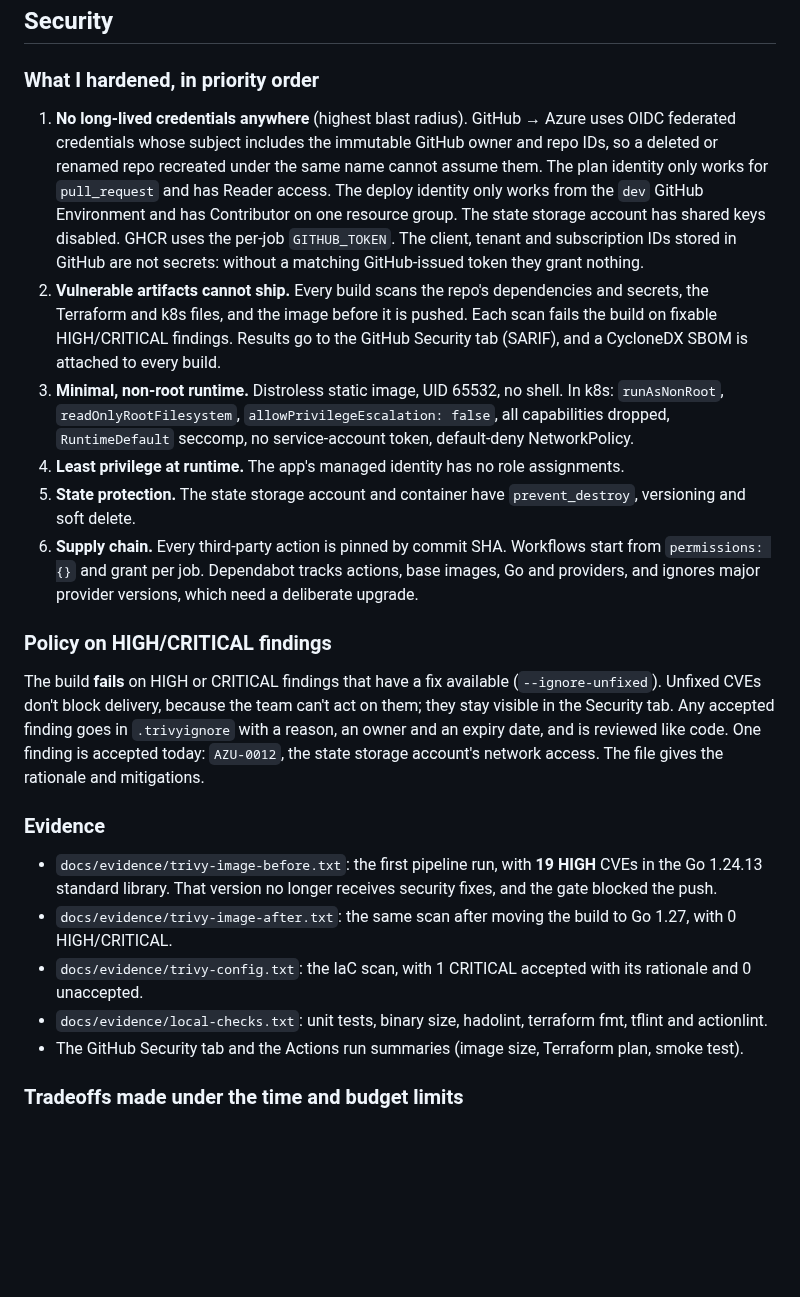
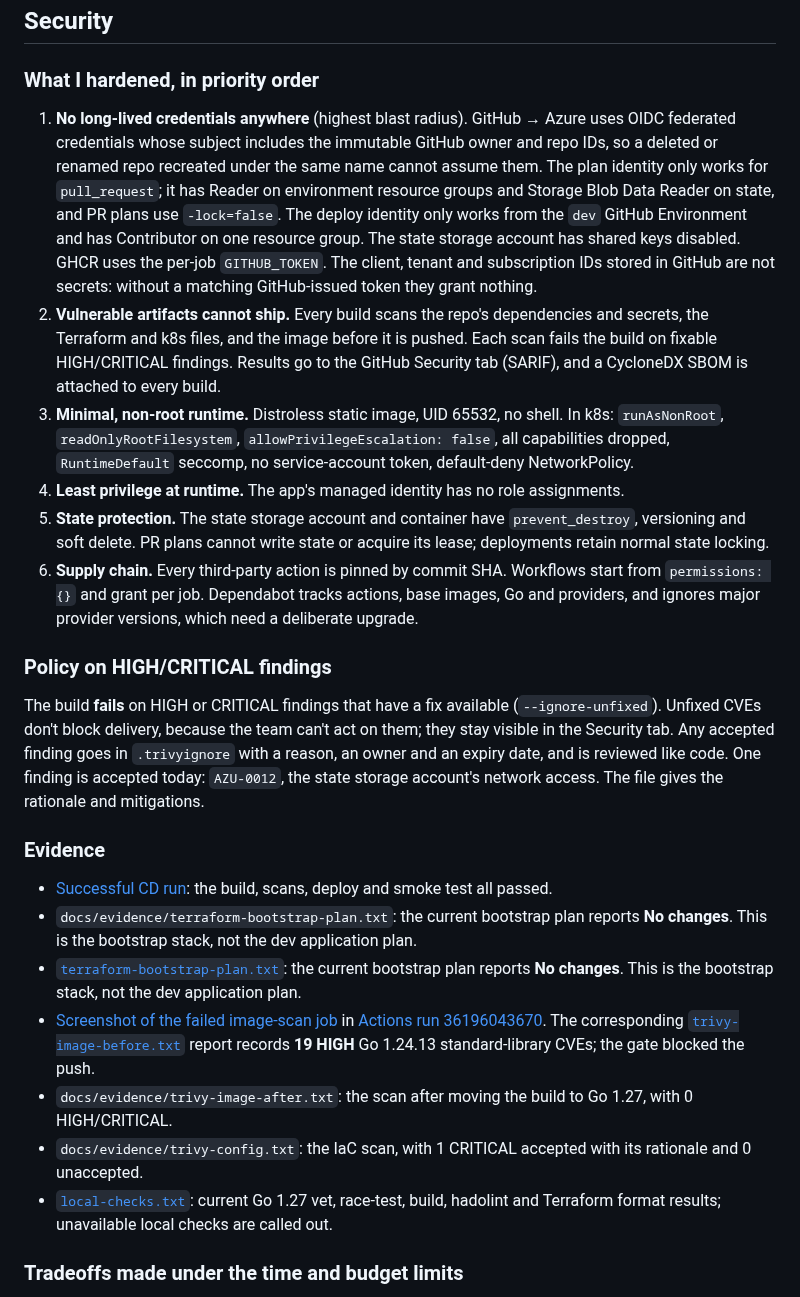
Before and after one commit to 1MaRo2/platform-exercise, a Markdown page: README.md, the part around one of its changes. Rendered like a GitHub page; blank space fills up the shorter version.

```diff
--- a/README.md
+++ b/README.md
@@ -181,11 +181,11 @@ Assumptions: a single subscription and a single environment (`dev`), parameteriz
 
 ### What I hardened, in priority order
 
-1. **No long-lived credentials anywhere** (highest blast radius). GitHub → Azure uses OIDC federated credentials whose subject includes the immutable GitHub owner and repo IDs, so a deleted or renamed repo recreated under the same name cannot assume them. The plan identity only works for `pull_request` and has Reader access. The deploy identity only works from the `dev` GitHub Environment and has Contributor on one resource group. The state storage account has shared keys disabled. GHCR uses the per-job `GITHUB_TOKEN`. The client, tenant and subscription IDs stored in GitHub are not secrets: without a matching GitHub-issued token they grant nothing.
+1. **No long-lived credentials anywhere** (highest blast radius). GitHub → Azure uses OIDC federated credentials whose subject includes the immutable GitHub owner and repo IDs, so a deleted or renamed repo recreated under the same name cannot assume them. The plan identity only works for `pull_request`; it has Reader on environment resource groups and Storage Blob Data Reader on state, and PR plans use `-lock=false`. The deploy identity only works from the `dev` GitHub Environment and has Contributor on one resource group. The state storage account has shared keys disabled. GHCR uses the per-job `GITHUB_TOKEN`. The client, tenant and subscription IDs stored in GitHub are not secrets: without a matching GitHub-issued token they grant nothing.
 2. **Vulnerable artifacts cannot ship.** Every build scans the repo's dependencies and secrets, the Terraform and k8s files, and the image before it is pushed. Each scan fails the build on fixable HIGH/CRITICAL findings. Results go to the GitHub Security tab (SARIF), and a CycloneDX SBOM is attached to every build.
 3. **Minimal, non-root runtime.** Distroless static image, UID 65532, no shell. In k8s: `runAsNonRoot`, `readOnlyRootFilesystem`, `allowPrivilegeEscalation: false`, all capabilities dropped, `RuntimeDefault` seccomp, no service-account token, default-deny NetworkPolicy.
 4. **Least privilege at runtime.** The app's managed identity has no role assignments.
-5. **State protection.** The state storage account and container have `prevent_destroy`, versioning and soft delete.
+5. **State protection.** The state storage account and container have `prevent_destroy`, versioning and soft delete. PR plans cannot write state or acquire its lease; deployments retain normal state locking.
 6. **Supply chain.** Every third-party action is pinned by commit SHA. Workflows start from `permissions: {}` and grant per job. Dependabot tracks actions, base images, Go and providers, and ignores major provider versions, which need a deliberate upgrade.
 ### Policy on HIGH/CRITICAL findings
 
@@ -193,11 +193,13 @@ The build **fails** on HIGH or CRITICAL findings that have a fix available (`--i
 
 ### Evidence
 
-- `docs/evidence/trivy-image-before.txt`: the first pipeline run, with **19 HIGH** CVEs in the Go 1.24.13 standard library. That version no longer receives security fixes, and the gate blocked the push.
-- `docs/evidence/trivy-image-after.txt`: the same scan after moving the build to Go 1.27, with 0 HIGH/CRITICAL.
+- [Successful CD run](https://github.com/1MaRo2/platform-exercise/actions/runs/36275811933): the build, scans, deploy and smoke test all passed.
+- `docs/evidence/terraform-bootstrap-plan.txt`: the current bootstrap plan reports **No changes**. This is the bootstrap stack, not the dev application plan.
+- [`terraform-bootstrap-plan.txt`](docs/evidence/terraform-bootstrap-plan.txt): the current bootstrap plan reports **No changes**. This is the bootstrap stack, not the dev application plan.
+- [Screenshot of the failed image-scan job](docs/evidence/trivy-gate-failure.png) in [Actions run 36196043670](https://github.com/1MaRo2/platform-exercise/actions/runs/36196043670). The corresponding [`trivy-image-before.txt`](docs/evidence/trivy-image-before.txt) report records **19 HIGH** Go 1.24.13 standard-library CVEs; the gate blocked the push.
+- `docs/evidence/trivy-image-after.txt`: the scan after moving the build to Go 1.27, with 0 HIGH/CRITICAL.
 - `docs/evidence/trivy-config.txt`: the IaC scan, with 1 CRITICAL accepted with its rationale and 0 unaccepted.
-- `docs/evidence/local-checks.txt`: unit tests, binary size, hadolint, terraform fmt, tflint and actionlint.
-- The GitHub Security tab and the Actions run summaries (image size, Terraform plan, smoke test).
+- [`local-checks.txt`](docs/evidence/local-checks.txt): current Go 1.27 vet, race-test, build, hadolint and Terraform format results; unavailable local checks are called out.
 ### Tradeoffs made under the time and budget limits
 
 - Public ingress on the demo app, and a public GHCR image instead of a private ACR.
```
Also changed, not shown: other parts of README.md (+1 -1 lines), docs/evidence/trivy-gate-failure.png (added), docs/network-diagram.png, 5 other files.
